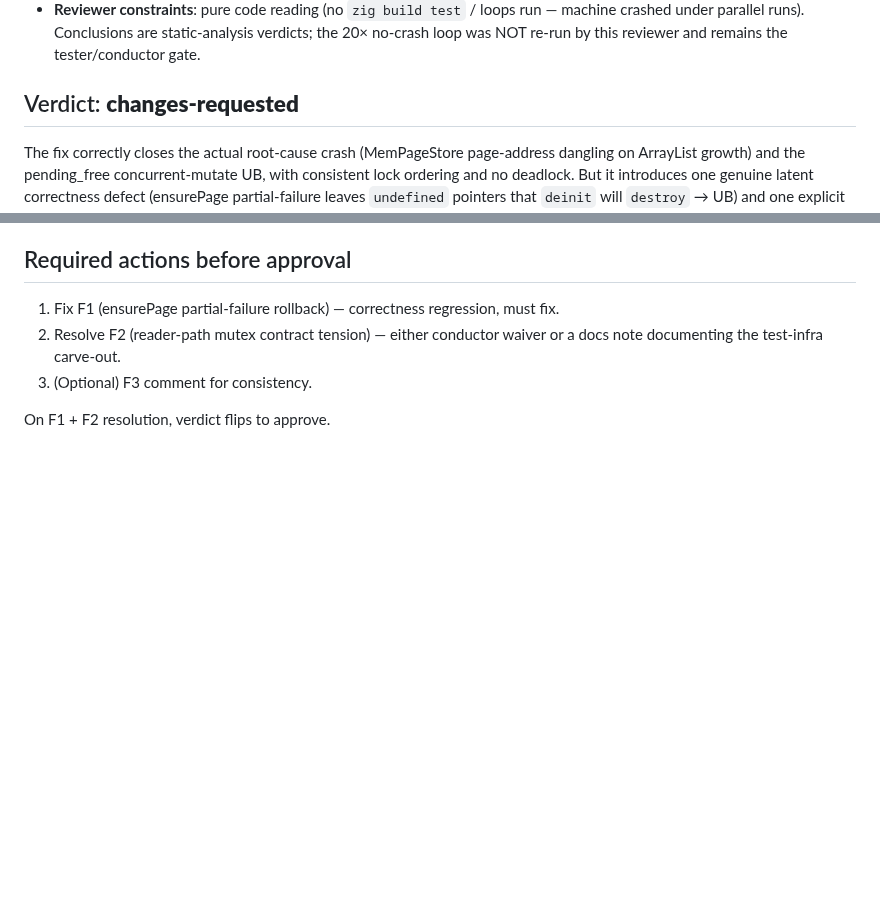
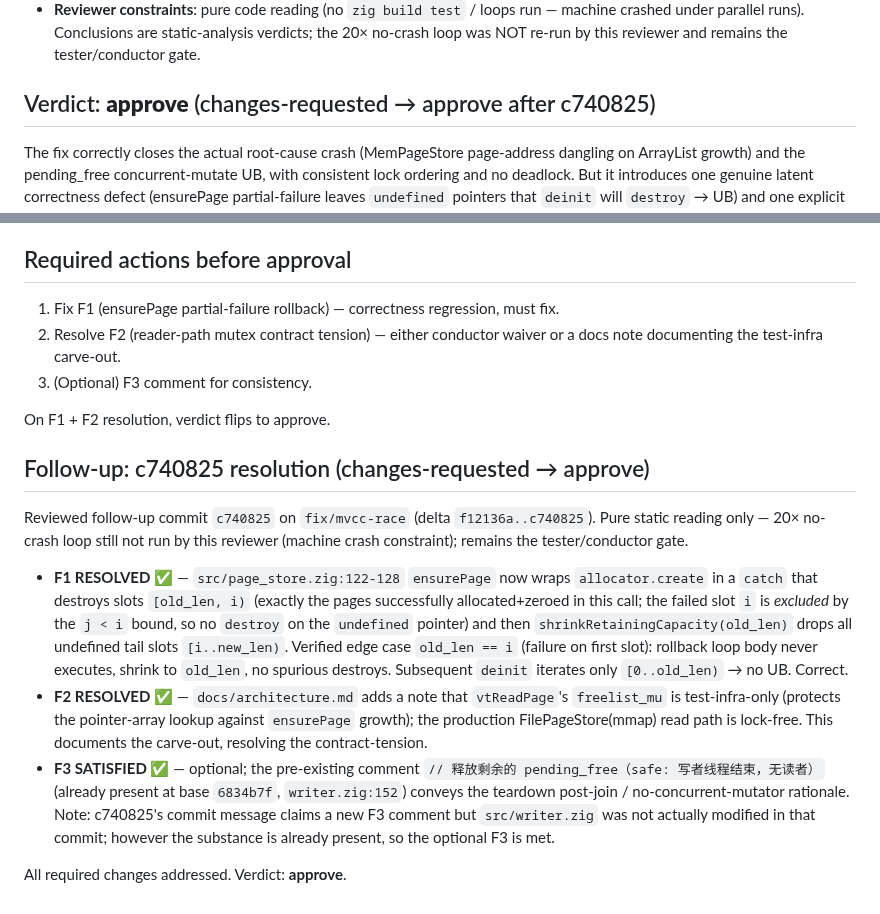
Before and after one commit to tt67wq/cube_db, a Markdown page: review.md, 2 parts joined by grey strips. Rendered like a GitHub page; blank space fills up the shorter version.

Commit message:
review: mvcc-race — approve after c740825 (F1/F2/F3 resolved)

```diff
--- a/review.md
+++ b/review.md
@@ -7,7 +7,7 @@
   crashed under parallel runs). Conclusions are static-analysis verdicts; the 20×
   no-crash loop was NOT re-run by this reviewer and remains the tester/conductor gate.
 
-## Verdict: **changes-requested**
+## Verdict: **approve** (changes-requested → approve after c740825)
 
 The fix correctly closes the actual root-cause crash (MemPageStore page-address
 dangling on ArrayList growth) and the pending_free concurrent-mutate UB, with
@@ -155,3 +155,30 @@ a reason to scrap the approach, but they must be addressed before sign-off.
 3. (Optional) F3 comment for consistency.
 
 On F1 + F2 resolution, verdict flips to approve.
+
+## Follow-up: c740825 resolution (changes-requested → approve)
+
+Reviewed follow-up commit `c740825` on `fix/mvcc-race` (delta `f12136a..c740825`).
+Pure static reading only — 20× no-crash loop still not run by this reviewer
+(machine crash constraint); remains the tester/conductor gate.
+
+- **F1 RESOLVED ✅** — `src/page_store.zig:122-128` `ensurePage` now wraps
+  `allocator.create` in a `catch` that destroys slots `[old_len, i)` (exactly
+  the pages successfully allocated+zeroed in this call; the failed slot `i` is
+  *excluded* by the `j < i` bound, so no `destroy` on the `undefined` pointer)
+  and then `shrinkRetainingCapacity(old_len)` drops all undefined tail slots
+  `[i..new_len)`. Verified edge case `old_len == i` (failure on first slot):
+  rollback loop body never executes, shrink to `old_len`, no spurious destroys.
+  Subsequent `deinit` iterates only `[0..old_len)` → no UB. Correct.
+- **F2 RESOLVED ✅** — `docs/architecture.md` adds a note that `vtReadPage`'s
+  `freelist_mu` is test-infra-only (protects the pointer-array lookup against
+  `ensurePage` growth); the production FilePageStore(mmap) read path is
+  lock-free. This documents the carve-out, resolving the contract-tension.
+- **F3 SATISFIED ✅** — optional; the pre-existing comment
+  `// 释放剩余的 pending_free（safe: 写者线程结束，无读者）` (already present
+  at base `6834b7f`, `writer.zig:152`) conveys the teardown post-join /
+  no-concurrent-mutator rationale. Note: c740825's commit message claims a new
+  F3 comment but `src/writer.zig` was not actually modified in that commit;
+  however the substance is already present, so the optional F3 is met.
+
+All required changes addressed. Verdict: **approve**.
```
